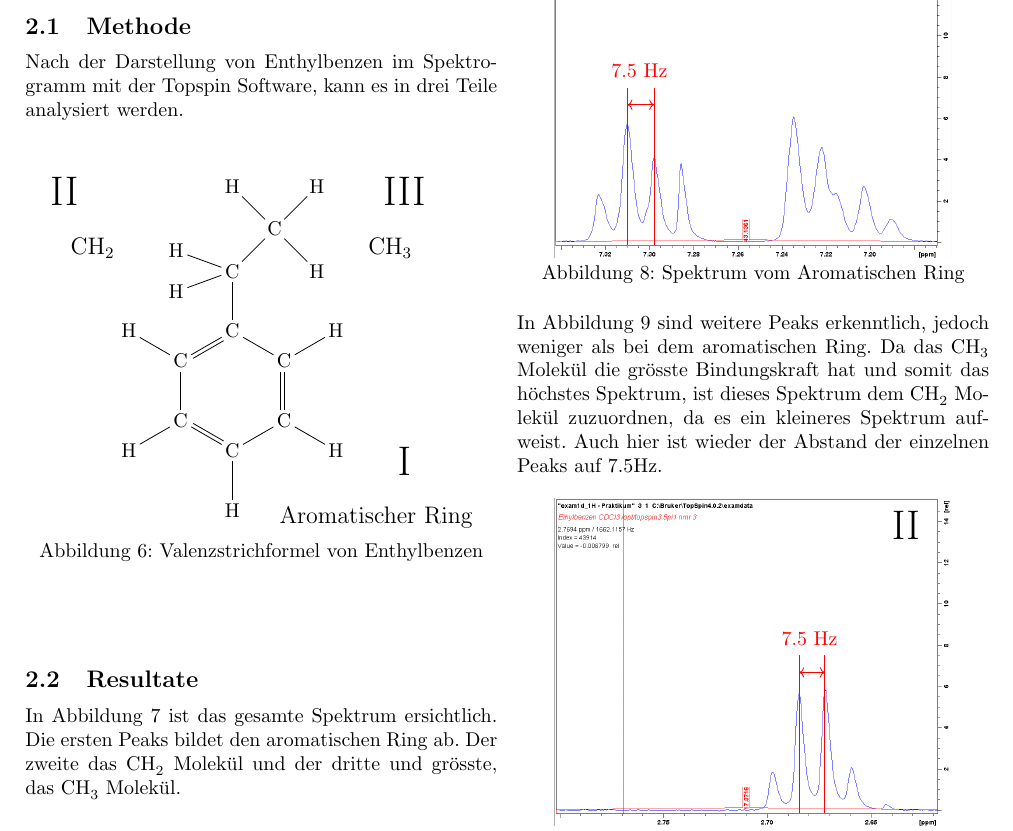
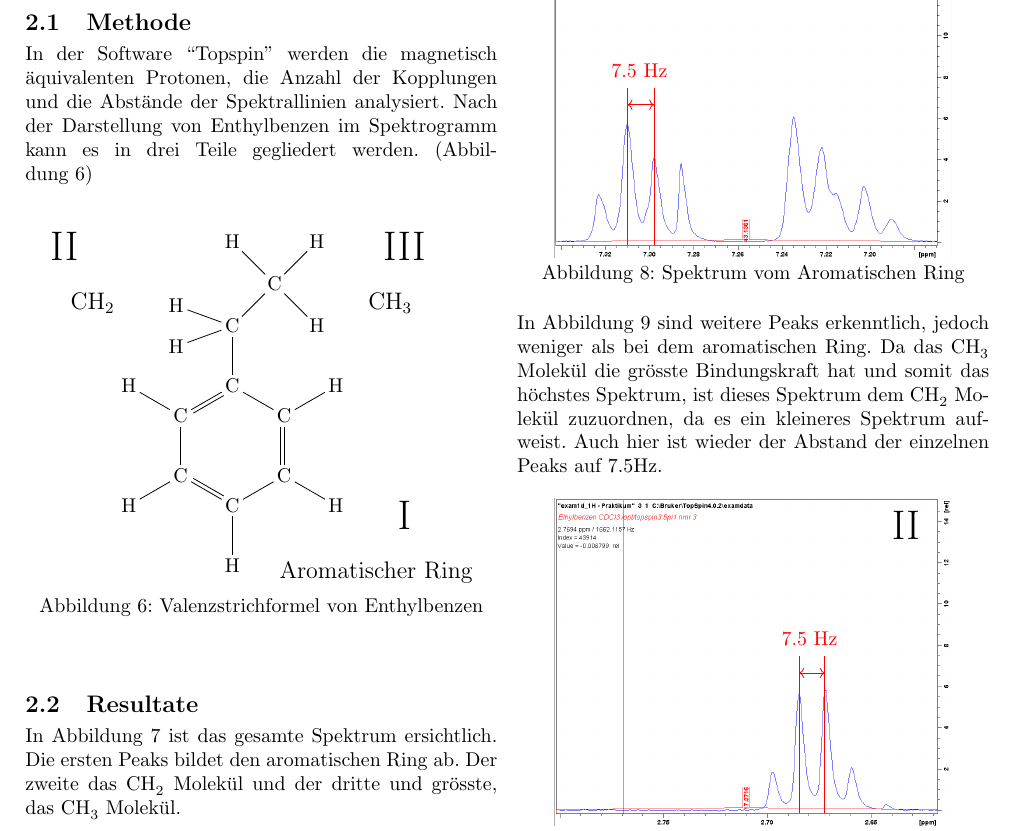
Before and after one commit to te-bachi/latex, a LaTeX document (nmr_bericht/nmr_report.tex): part of page 3 of 3, cut so that both start at the same text. Compiled offline with pdfLaTeX.

Commit message:
progress on nmr_bericht

```diff
--- a/nmr_bericht/nmr_report.tex
+++ b/nmr_bericht/nmr_report.tex
@@ -145,9 +145,10 @@
 		\section{Spektrum in NMR-Software (Topspin) auswerten}
 
 			\subsection{Methode}
-
-			Nach der Darstellung von Enthylbenzen im Spektrogramm mit der Topspin Software,
-			kann es in drei Teile analysiert werden.
+			In der Software ``Topspin'' werden die magnetisch äquivalenten
+			Protonen, die Anzahl der Kopplungen und die Abstände der Spektrallinien analysiert.
+			Nach der Darstellung von Enthylbenzen im Spektrogramm kann es in drei Teile gegliedert werden.
+			(Abbildung~\ref{fig:molekul})
 
 			\begin{Figure}
 				\centering
```
Also changed, not shown: nmr_bericht/nmr_report.pdf.
